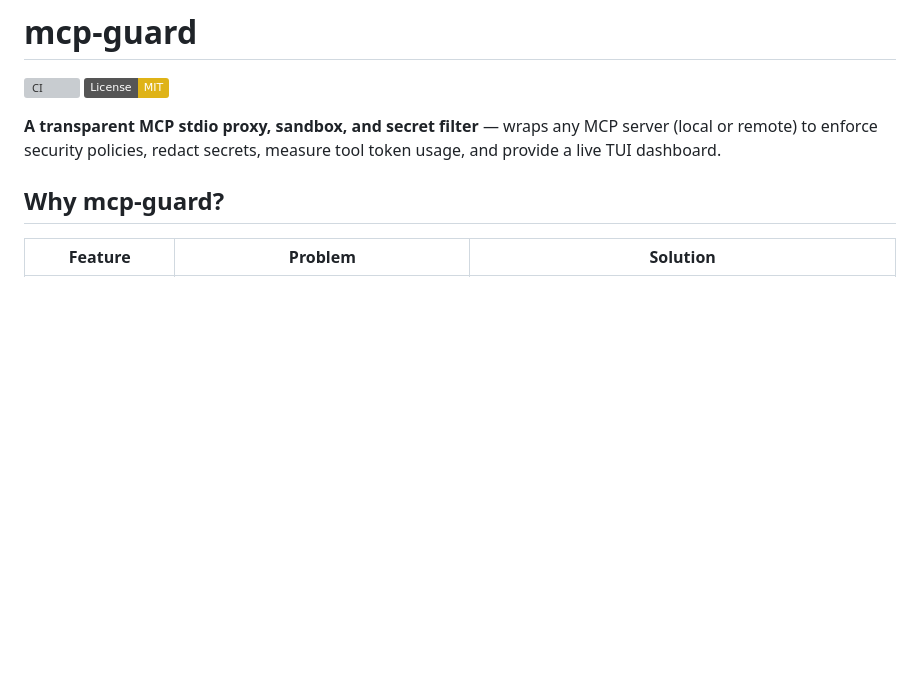
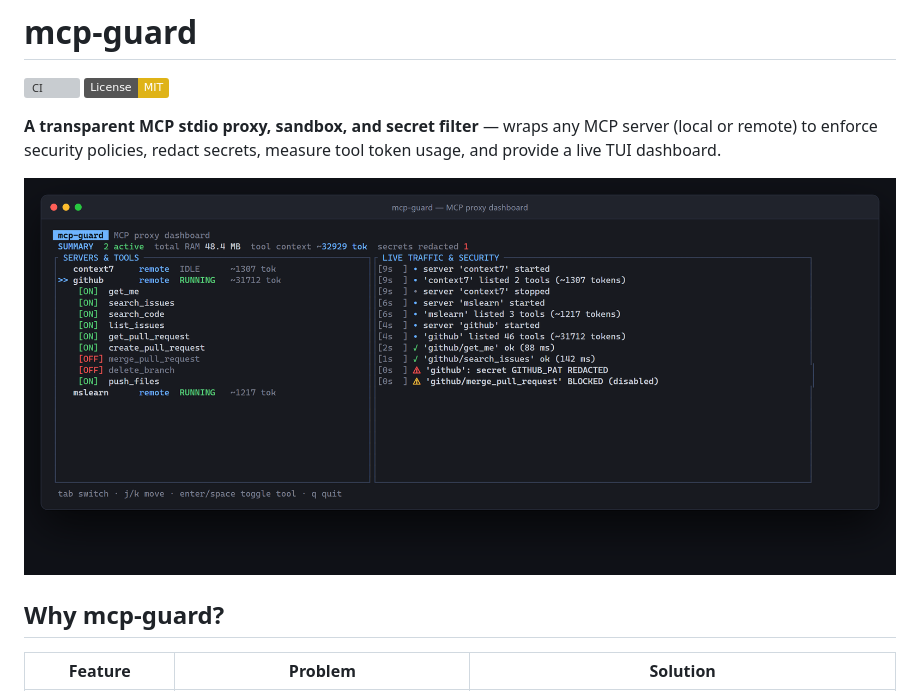
Before and after one commit to aitools1/mcp-guard, a Markdown page: README.md, the part around the change. Drawn GitHub-style; pictures changed too: docs/screenshot.png (added); badges without logos; blank space fills up the shorter version; grey boxes are pictures that could not be loaded.

Commit message:
feat: polish TUI status badges and add dashboard screenshot

```diff
--- a/README.md
+++ b/README.md
@@ -4,6 +4,8 @@
 [![License: MIT](https://img.shields.io/badge/License-MIT-yellow.svg)](LICENSE)
 
 **A transparent MCP stdio proxy, sandbox, and secret filter** — wraps any MCP server (local or remote) to enforce security policies, redact secrets, measure tool token usage, and provide a live TUI dashboard.
+
+![mcp-guard dashboard](docs/screenshot.png)
 
 ## Why mcp-guard?
 
```
Also changed, not shown: 1 other file.
